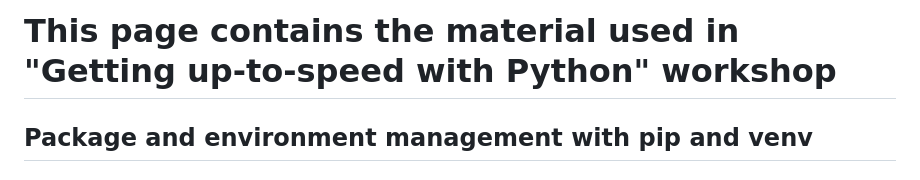
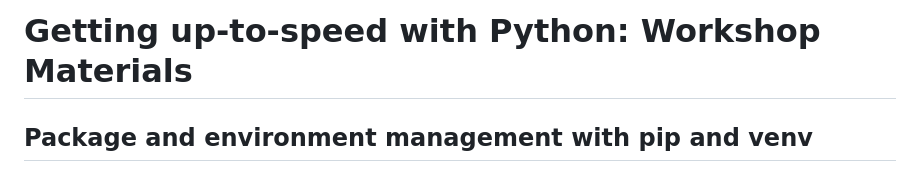
Before and after one commit to ArashAh/python_workshop, a Markdown page: README.md, the part around the change. GitHub-like rendering.

Commit message:
title update

```diff
--- a/README.md
+++ b/README.md
@@ -1,4 +1,4 @@
-# This page contains the material used in "Getting up-to-speed with Python" workshop
+# Getting up-to-speed with Python: Workshop Materials
 
 ## Package and environment management with pip and venv
 
```
